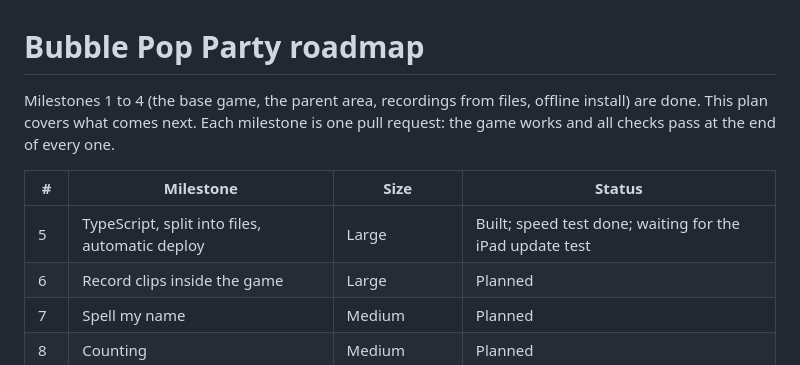
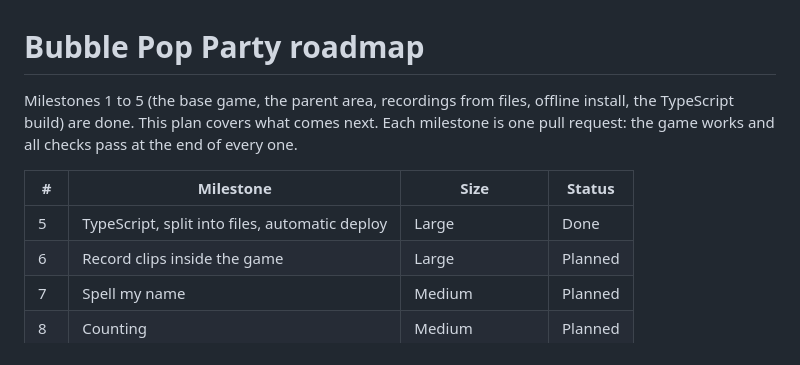
Before and after one commit to SQLGuyJPS/bubble-pop-party, a Markdown page: docs/ROADMAP.md, the part around the change. Rendered like a GitHub page.

```diff
--- a/docs/ROADMAP.md
+++ b/docs/ROADMAP.md
@@ -1,12 +1,13 @@
 # Bubble Pop Party roadmap
 
-Milestones 1 to 4 (the base game, the parent area, recordings from files, offline install) are done.
+Milestones 1 to 5 (the base game, the parent area, recordings from files, offline install, the TypeScript build) are
+done.
 This plan covers what comes next. Each milestone is one pull request: the game works and all checks pass at
 the end of every one.
 
 | # | Milestone | Size | Status |
 | --- | --- | --- | --- |
-| 5 | TypeScript, split into files, automatic deploy | Large | Built; speed test done; waiting for the iPad update test |
+| 5 | TypeScript, split into files, automatic deploy | Large | Done |
 | 6 | Record clips inside the game | Large | Planned |
 | 7 | Spell my name | Medium | Planned |
 | 8 | Counting | Medium | Planned |
```
Also changed, not shown: docs/specs/m05-typescript-build.md (+7 -8 lines).
